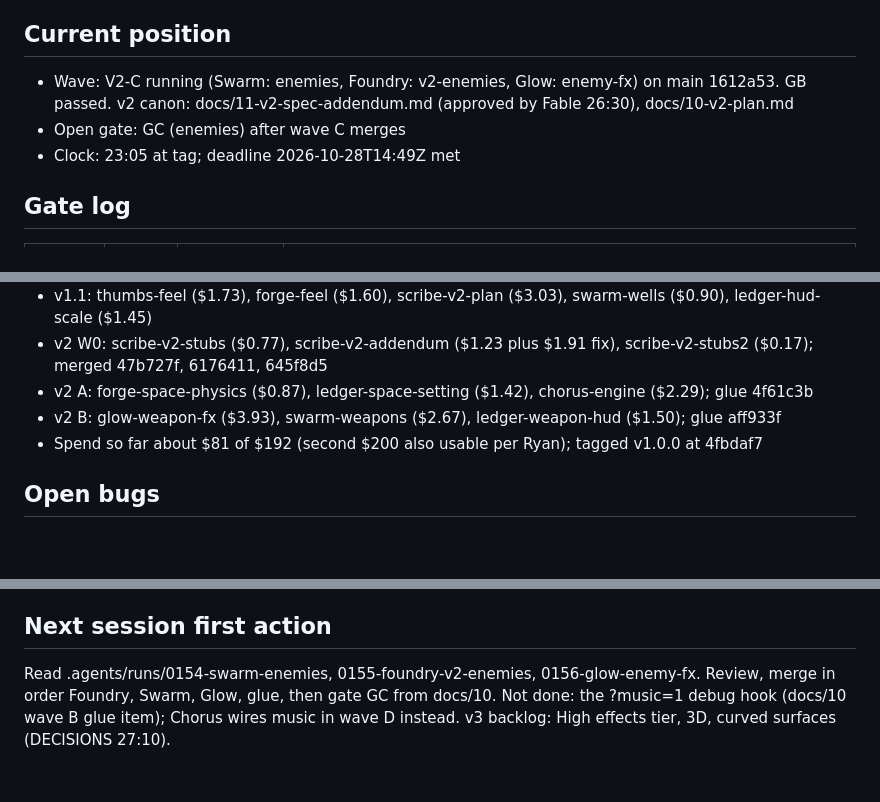
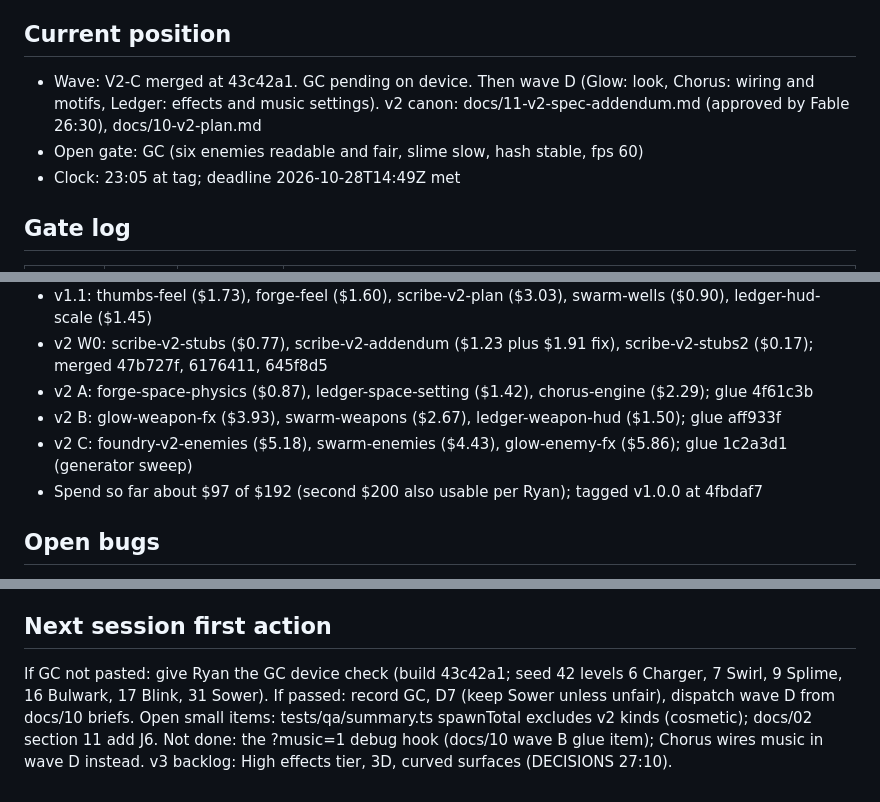
Before and after one commit to stoopstoop/shape-of-war, a Markdown page: docs/STATUS.md, 3 parts joined by grey strips. GitHub-like rendering; blank space fills up the shorter version.

Commit message:
docs: wave C merged, GC open

```diff
--- a/docs/STATUS.md
+++ b/docs/STATUS.md
@@ -2,8 +2,8 @@ Kickoff: 2026-10-27T08:49:39Z
 Deadline: 2026-10-28T14:49:39Z (kickoff plus 30 hours). Hard outer limit: Console credits ($192.49) expire 2026-10-29.
 
 ## Current position
-- Wave: V2-C running (Swarm: enemies, Foundry: v2-enemies, Glow: enemy-fx) on main 1612a53. GB passed. v2 canon: docs/11-v2-spec-addendum.md (approved by Fable 26:30), docs/10-v2-plan.md
-- Open gate: GC (enemies) after wave C merges
+- Wave: V2-C merged at 43c42a1. GC pending on device. Then wave D (Glow: look, Chorus: wiring and motifs, Ledger: effects and music settings). v2 canon: docs/11-v2-spec-addendum.md (approved by Fable 26:30), docs/10-v2-plan.md
+- Open gate: GC (six enemies readable and fair, slime slow, hash stable, fps 60)
 - Clock: 23:05 at tag; deadline 2026-10-28T14:49Z met
 
 ## Gate log
@@ -30,7 +30,8 @@ Deadline: 2026-10-28T14:49:39Z (kickoff plus 30 hours). Hard outer limit: Consol
 - v2 W0: scribe-v2-stubs ($0.77), scribe-v2-addendum ($1.23 plus $1.91 fix), scribe-v2-stubs2 ($0.17); merged 47b727f, 6176411, 645f8d5
 - v2 A: forge-space-physics ($0.87), ledger-space-setting ($1.42), chorus-engine ($2.29); glue 4f61c3b
 - v2 B: glow-weapon-fx ($3.93), swarm-weapons ($2.67), ledger-weapon-hud ($1.50); glue aff933f
-- Spend so far about $81 of $192 (second $200 also usable per Ryan); tagged v1.0.0 at 4fbdaf7
+- v2 C: foundry-v2-enemies ($5.18), swarm-enemies ($4.43), glow-enemy-fx ($5.86); glue 1c2a3d1 (generator sweep)
+- Spend so far about $97 of $192 (second $200 also usable per Ryan); tagged v1.0.0 at 4fbdaf7
 
 ## Open bugs
 - B9 (P1): input and sim proven exact (feat/thumbs-feel, feat/forge-feel, 62 tests). Device at 4e6af68: peak 100 percent both screens, 60 Hz, intro card clean, wells resist, main slower than cover on L1. Fixes merged: feat/swarm-wells (pull retune), feat/ledger-hud-scale (main insets). Closed at e231b6d (G5). Residual: L1 and L6 main at 89 percent of pre-B6; Ledger proposes super ring beside bomb on main (SPEC 5 change) if still felt.
@@ -52,4 +53,4 @@ Deadline: 2026-10-28T14:49:39Z (kickoff plus 30 hours). Hard outer limit: Consol
 - Dynamic generative music: each enemy type entering the arena adds a note, motif or loop to a composed background track that scales with intensity (Ryan, G3 notes)
 
 ## Next session first action
-Read .agents/runs/0154-swarm-enemies, 0155-foundry-v2-enemies, 0156-glow-enemy-fx. Review, merge in order Foundry, Swarm, Glow, glue, then gate GC from docs/10. Not done: the ?music=1 debug hook (docs/10 wave B glue item); Chorus wires music in wave D instead. v3 backlog: High effects tier, 3D, curved surfaces (DECISIONS 27:10).
+If GC not pasted: give Ryan the GC device check (build 43c42a1; seed 42 levels 6 Charger, 7 Swirl, 9 Splime, 16 Bulwark, 17 Blink, 31 Sower). If passed: record GC, D7 (keep Sower unless unfair), dispatch wave D from docs/10 briefs. Open small items: tests/qa/summary.ts spawnTotal excludes v2 kinds (cosmetic); docs/02 section 11 add J6. Not done: the ?music=1 debug hook (docs/10 wave B glue item); Chorus wires music in wave D instead. v3 backlog: High effects tier, 3D, curved surfaces (DECISIONS 27:10).
```
Also changed, not shown: docs/DECISIONS.md (+1 -0 lines).
